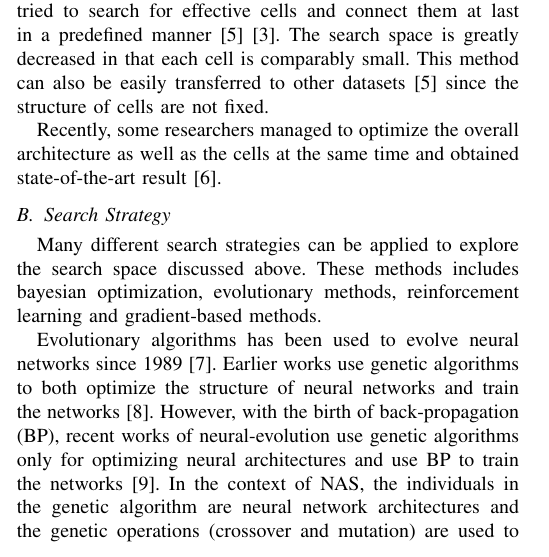
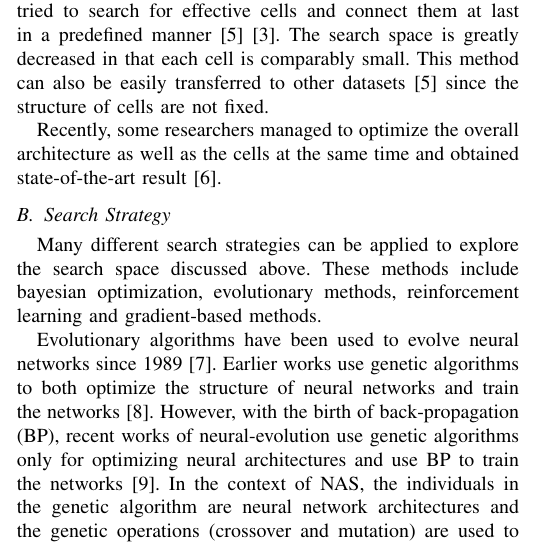
Before and after one commit to RangerX-36917/evoNAS, a LaTeX paper (report/report.tex): part of one column of page 1 of 5, cut so that both start at the same text. Compiled offline with pdfLaTeX; a missing font is replaced by an installed copy or a similar font; a LaTeX package or settings file that is missing is left out.

Commit message:
fix grammar issue in report

```diff
--- a/report/report.tex
+++ b/report/report.tex
@@ -67,9 +67,9 @@
 
     \subsection{Search Strategy}
 
-    Many different search strategies can be applied to explore the search space discussed above. These methods includes bayesian optimization, evolutionary methods, reinforcement learning and gradient-based methods.
+    Many different search strategies can be applied to explore the search space discussed above. These methods include bayesian optimization, evolutionary methods, reinforcement learning and gradient-based methods.
 
-    Evolutionary algorithms has been used to evolve neural networks since 1989\cite{miller1989designing}. Earlier works use genetic algorithms to both optimize the structure of neural networks and train the networks\cite{stanley2002evolving}. However, with the birth of back-propagation (BP), recent works of neural-evolution use genetic algorithms only for optimizing neural architectures and use BP to train the networks\cite{real2017large}. In the context of NAS, the individuals in the genetic algorithm are neural network architectures and the genetic operations (crossover and mutation) are used to alter the architecture by adding/removing layers or change connectivity of nodes.
+    Evolutionary algorithms have been used to evolve neural networks since 1989\cite{miller1989designing}. Earlier works use genetic algorithms to both optimize the structure of neural networks and train the networks\cite{stanley2002evolving}. However, with the birth of back-propagation (BP), recent works of neural-evolution use genetic algorithms only for optimizing neural architectures and use BP to train the networks\cite{real2017large}. In the context of NAS, the individuals in the genetic algorithm are neural network architectures and the genetic operations (crossover and mutation) are used to alter the architecture by adding/removing layers or change connectivity of nodes.
 
     Genetic algorithms shows their diversity in how they sample parents, generate offspring and update population. Some work choose parents from a preto-optimal front\cite{elsken2018efficient} while others use tournament selection\cite{liu2018progressive}\cite{real2018regularized}\cite{real2017large}. When generating offsprings, some algorithms randomly initialize weight of child networks. In comparison, Lamarckian inheritance is used in \cite{elsken2018efficient} so that child networks could inherit weight of its parent and the training cost is reduced. To update population, some algorithms abandon least capable individuals\cite{real2017large} while some delete the oldest individuals\cite{real2018regularized}. A more sophisticated policy is developed by \cite{Hornby:2006:AAP:1143997.1144142} and \cite{DBLP:journals/corr/abs-1802-01548} in which the age of the individuals are taken into account.
 
```
Also changed, not shown: report/report.pdf.
